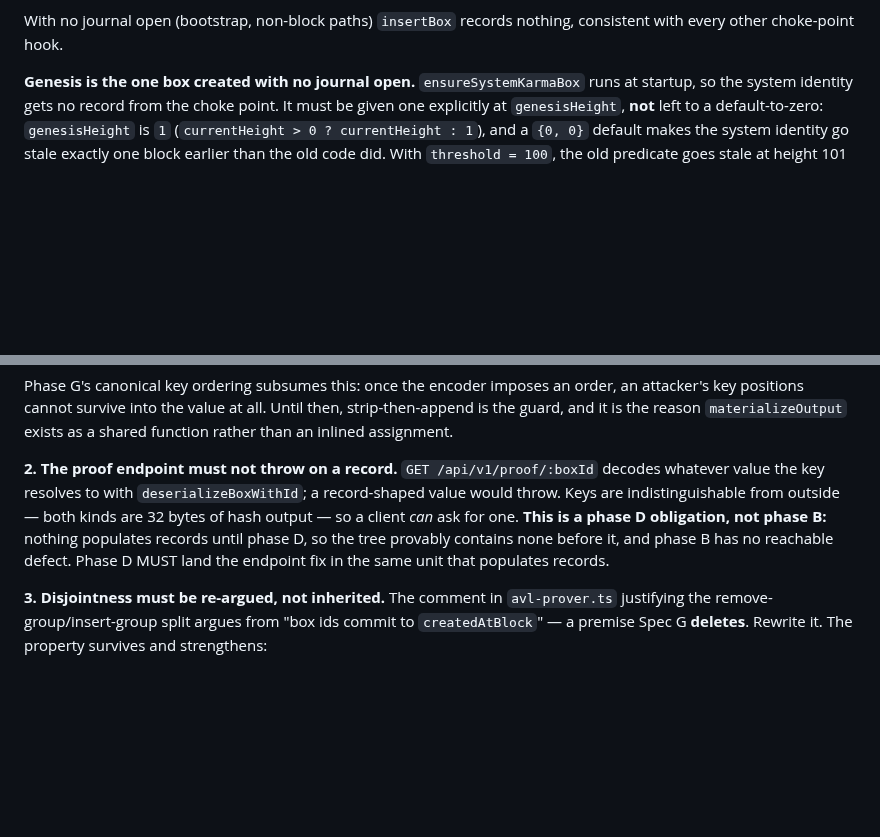
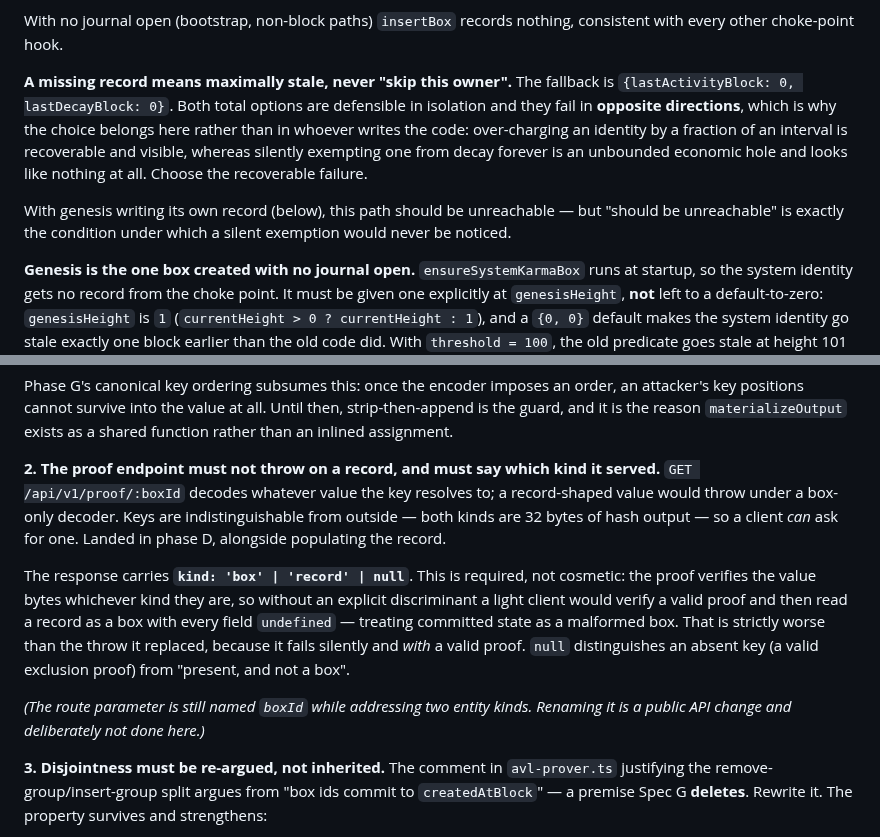
Before and after one commit to mwaddip/dagsocial, a Markdown page: contracts/NODE_INTERFACE.md, 2 parts joined by grey strips. Rendered like a GitHub page; blank space fills up the shorter version.

Commit message:
docs(contracts): pin the missing-record direction and the proof endpoint's kind
Two items the phase D session raised as contract-silent, both decided in the
direction it chose.

A missing identity record means MAXIMALLY STALE, never "skip this owner". Both
totalisations are defensible in isolation and they fail in opposite directions,
which is exactly why the choice belongs in the contract rather than wherever the
code happens to land: over-charging an identity by a fraction of an interval is
recoverable and visible, while silently exempting one from decay forever is an
unbounded economic hole that looks like nothing. With genesis now writing its own
record the path should be unreachable — which is the condition under which a
silent exemption would never be noticed.

The proof endpoint's response gains kind: 'box' | 'record' | null, and it is
required rather than cosmetic. The proof verifies the value bytes whichever kind
they are, so without an explicit discriminant a light client would verify a VALID
proof and then read a record as a box with every field undefined, treating
committed state as a malformed box. That is strictly worse than the throw it
replaces, because it fails silently and with a valid proof behind it. null
distinguishes an absent key (a valid exclusion proof) from present-and-not-a-box.

The route parameter is still named boxId while addressing two entity kinds;
renaming is a public API change and deliberately not done here.

Co-Authored-By: Claude Opus 5 <noreply@anthropic.com>

```diff
--- a/contracts/NODE_INTERFACE.md
+++ b/contracts/NODE_INTERFACE.md
@@ -1097,6 +1097,18 @@ application anyway, which is exactly when a journal is open.
 
 With no journal open (bootstrap, non-block paths) `insertBox` records nothing,
 consistent with every other choke-point hook.
+
+**A missing record means maximally stale, never "skip this owner".** The
+fallback is `{lastActivityBlock: 0, lastDecayBlock: 0}`. Both total options are
+defensible in isolation and they fail in **opposite directions**, which is why
+the choice belongs here rather than in whoever writes the code: over-charging an
+identity by a fraction of an interval is recoverable and visible, whereas
+silently exempting one from decay forever is an unbounded economic hole and
+looks like nothing at all. Choose the recoverable failure.
+
+With genesis writing its own record (below), this path should be unreachable —
+but "should be unreachable" is exactly the condition under which a silent
+exemption would never be noticed.
 
 **Genesis is the one box created with no journal open.** `ensureSystemKarmaBox`
 runs at startup, so the system identity gets no record from the choke point. It
@@ -1471,13 +1483,22 @@ order, an attacker's key positions cannot survive into the value at all. Until
 then, strip-then-append is the guard, and it is the reason `materializeOutput`
 exists as a shared function rather than an inlined assignment.
 
-**2. The proof endpoint must not throw on a record.** `GET /api/v1/proof/:boxId`
-decodes whatever value the key resolves to with `deserializeBoxWithId`; a
-record-shaped value would throw. Keys are indistinguishable from outside — both
-kinds are 32 bytes of hash output — so a client *can* ask for one. **This is a
-phase D obligation, not phase B:** nothing populates records until phase D, so
-the tree provably contains none before it, and phase B has no reachable defect.
-Phase D MUST land the endpoint fix in the same unit that populates records.
+**2. The proof endpoint must not throw on a record, and must say which kind it
+served.** `GET /api/v1/proof/:boxId` decodes whatever value the key resolves to;
+a record-shaped value would throw under a box-only decoder. Keys are
+indistinguishable from outside — both kinds are 32 bytes of hash output — so a
+client *can* ask for one. Landed in phase D, alongside populating the record.
+
+The response carries **`kind: 'box' | 'record' | null`**. This is required, not
+cosmetic: the proof verifies the value bytes whichever kind they are, so without
+an explicit discriminant a light client would verify a valid proof and then read
+a record as a box with every field `undefined` — treating committed state as a
+malformed box. That is strictly worse than the throw it replaced, because it
+fails silently and *with* a valid proof. `null` distinguishes an absent key (a
+valid exclusion proof) from "present, and not a box".
+
+*(The route parameter is still named `boxId` while addressing two entity kinds.
+Renaming it is a public API change and deliberately not done here.)*
 
 **3. Disjointness must be re-argued, not inherited.** The comment in
 `avl-prover.ts` justifying the remove-group/insert-group split argues from
```
